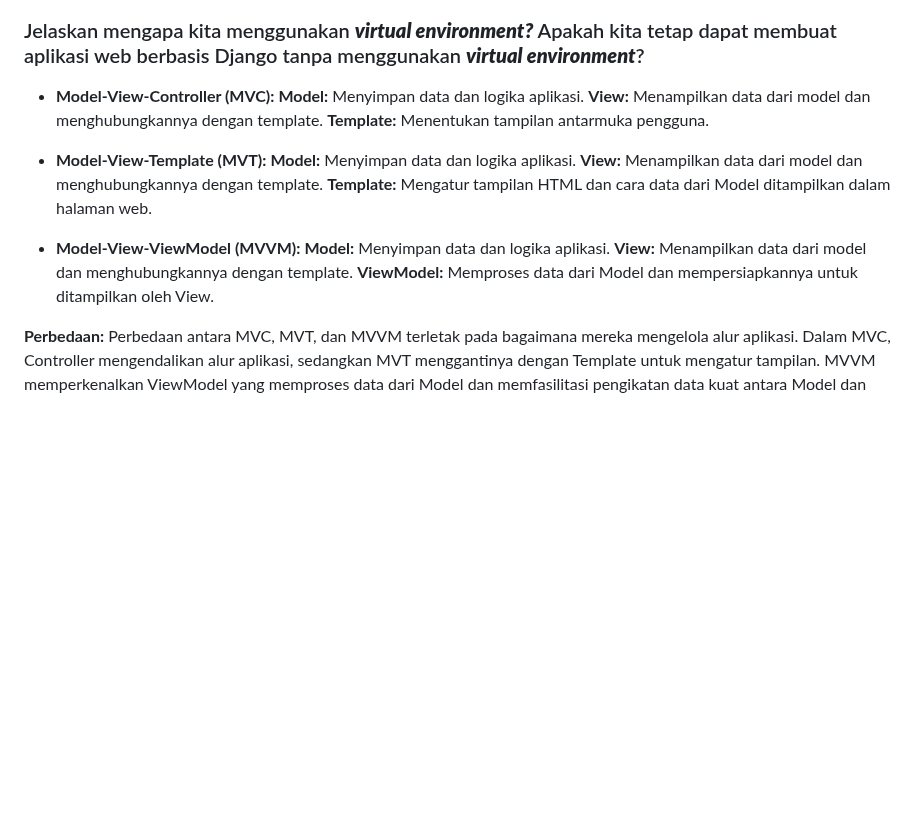
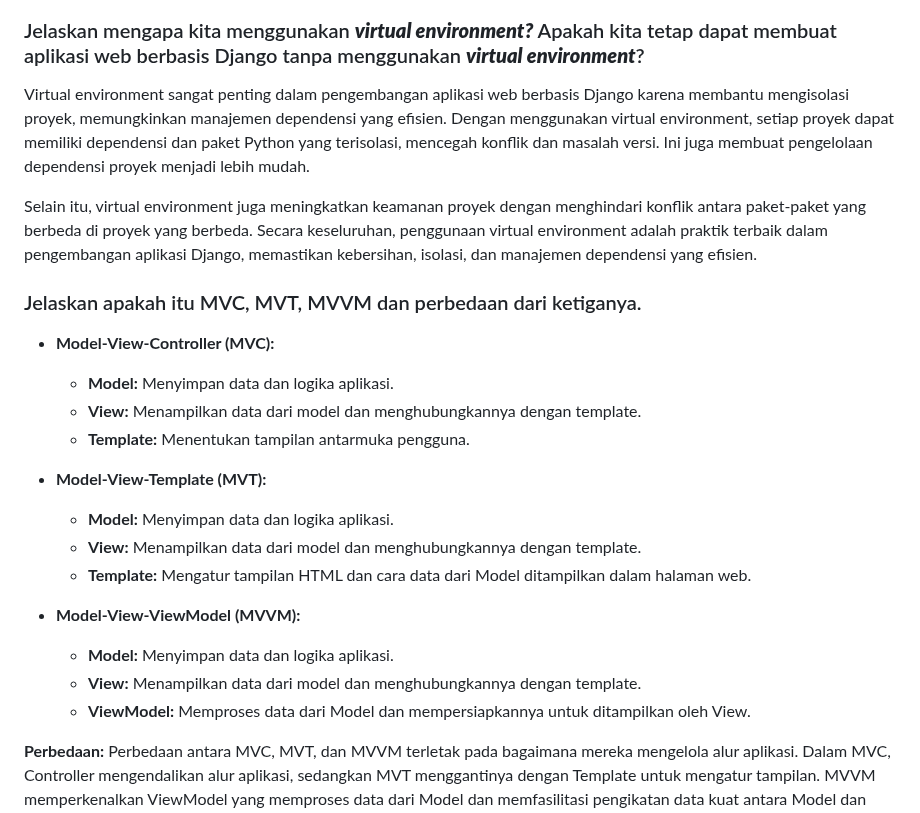
Before and after one commit to Rafiirsyads/TugasPBP2023, a Markdown page: README.md, the part around the change. Drawn GitHub-style; blank space fills up the shorter version.

Commit message:
progress README

```diff
--- a/README.md
+++ b/README.md
@@ -40,20 +40,25 @@ Berikut link aplikasi saya [SHS Item Store](https://itemstorerafi.adaptable.app)
 
 
 ### Jelaskan mengapa kita menggunakan ***virtual environment?*** Apakah kita tetap dapat membuat aplikasi web berbasis Django tanpa menggunakan ***virtual environment***?
+Virtual environment sangat penting dalam pengembangan aplikasi web berbasis Django karena membantu mengisolasi proyek, memungkinkan manajemen dependensi yang efisien. Dengan menggunakan virtual environment, setiap proyek dapat memiliki dependensi dan paket Python yang terisolasi, mencegah konflik dan masalah versi. Ini juga membuat pengelolaan dependensi proyek menjadi lebih mudah.
+
+Selain itu, virtual environment juga meningkatkan keamanan proyek dengan menghindari konflik antara paket-paket yang berbeda di proyek yang berbeda. Secara keseluruhan, penggunaan virtual environment adalah praktik terbaik dalam pengembangan aplikasi Django, memastikan kebersihan, isolasi, dan manajemen dependensi yang efisien.
+
+### Jelaskan apakah itu MVC, MVT, MVVM dan perbedaan dari ketiganya.
 - **Model-View-Controller (MVC):**
-**Model:** Menyimpan data dan logika aplikasi.
-**View:** Menampilkan data dari model dan menghubungkannya dengan template.
-**Template:** Menentukan tampilan antarmuka pengguna.
+    - **Model:** Menyimpan data dan logika aplikasi.
+    - **View:** Menampilkan data dari model dan menghubungkannya dengan template.
+    - **Template:** Menentukan tampilan antarmuka pengguna.
 
 - **Model-View-Template (MVT):**
-**Model:** Menyimpan data dan logika aplikasi.
-**View:** Menampilkan data dari model dan menghubungkannya dengan template.
-**Template:** Mengatur tampilan HTML dan cara data dari Model ditampilkan dalam halaman web.
+    - **Model:** Menyimpan data dan logika aplikasi.
+    - **View:** Menampilkan data dari model dan menghubungkannya dengan template.
+    - **Template:** Mengatur tampilan HTML dan cara data dari Model ditampilkan dalam halaman web.
 
 - **Model-View-ViewModel (MVVM):**
-**Model:** Menyimpan data dan logika aplikasi.
-**View:** Menampilkan data dari model dan menghubungkannya dengan template.
-**ViewModel:** Memproses data dari Model dan mempersiapkannya untuk ditampilkan oleh View.
+    - **Model:** Menyimpan data dan logika aplikasi.
+    - **View:** Menampilkan data dari model dan menghubungkannya dengan template.
+    - **ViewModel:** Memproses data dari Model dan mempersiapkannya untuk ditampilkan oleh View.
 
 **Perbedaan:**
 Perbedaan antara MVC, MVT, dan MVVM terletak pada bagaimana mereka mengelola alur aplikasi. Dalam MVC, Controller mengendalikan alur aplikasi, sedangkan MVT menggantinya dengan Template untuk mengatur tampilan. MVVM memperkenalkan ViewModel yang memproses data dari Model dan memfasilitasi pengikatan data kuat antara Model dan View. Jadi, perbedaan utama adalah peran komponen tengah dalam mengelola logika dan alur aplikasi.
```
